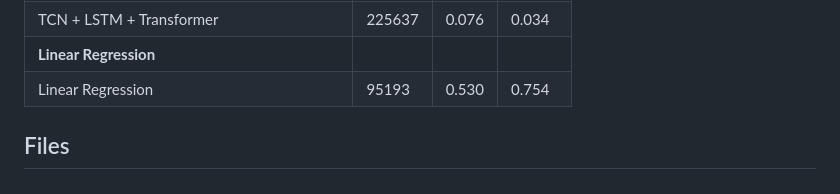
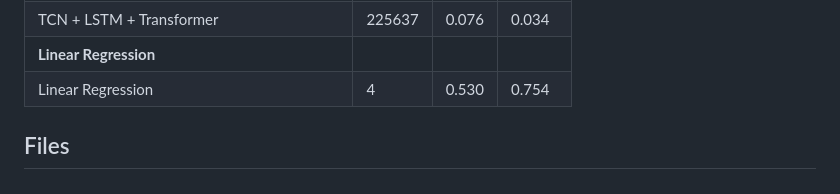
Before and after one commit to KatharinaTrinley/Prediction-Model-Time-Series-Data, a Markdown page: README.md, the part around the change. Rendered like a GitHub page.

```diff
--- a/README.md
+++ b/README.md
@@ -33,7 +33,7 @@ Performance metrics of different models grouped by categories
 | TCN + Transformer with Sparse Self-Attention | 81957 | 0.263   | 0.134   |
 | TCN + LSTM + Transformer                 | 225637     | 0.076   | 0.034   |
 | **Linear Regression**                    |            |         |         |
-| Linear Regression                        | 95193      | 0.530   | 0.754   |
+| Linear Regression                        | 4      | 0.530   | 0.754   |
 
 
 
```
